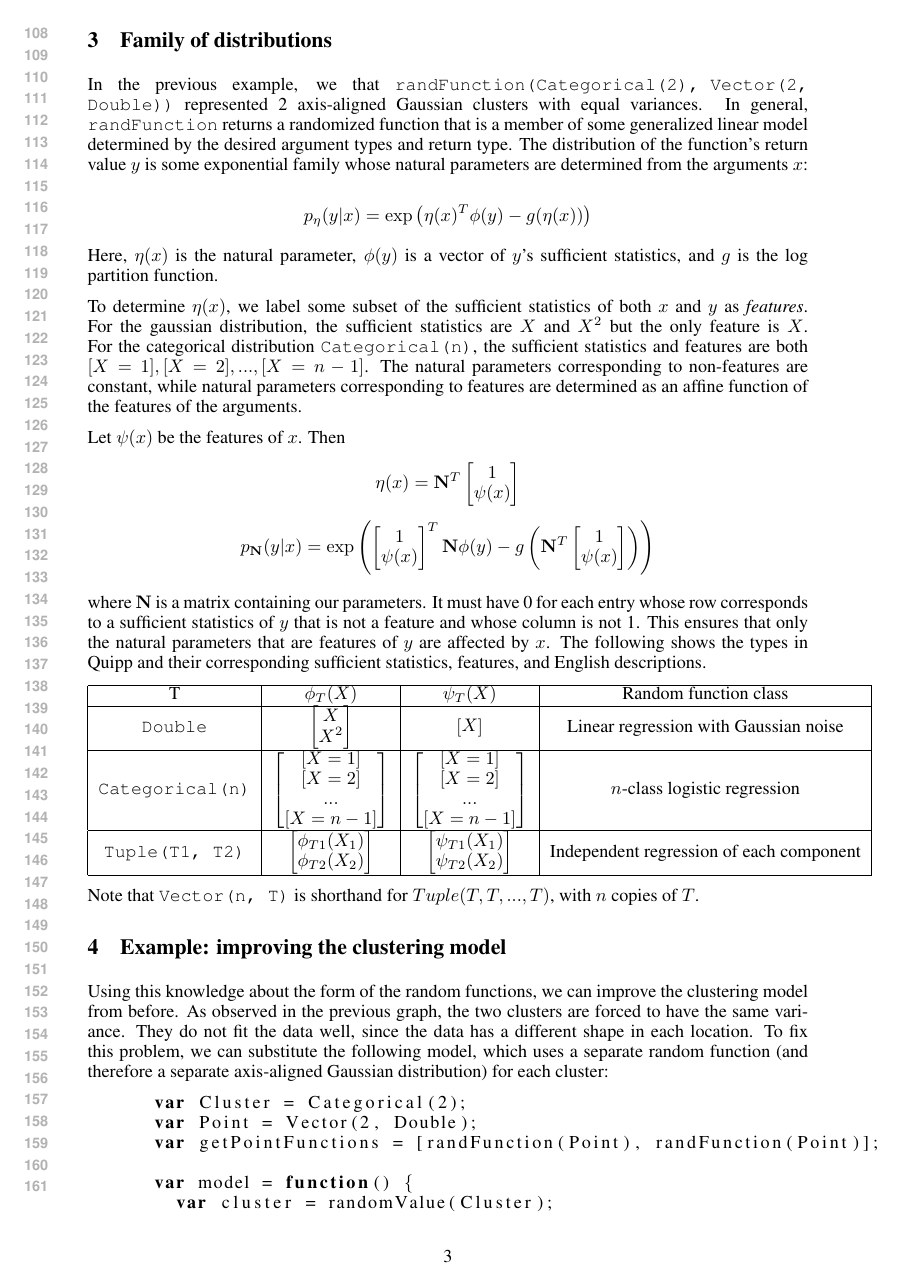
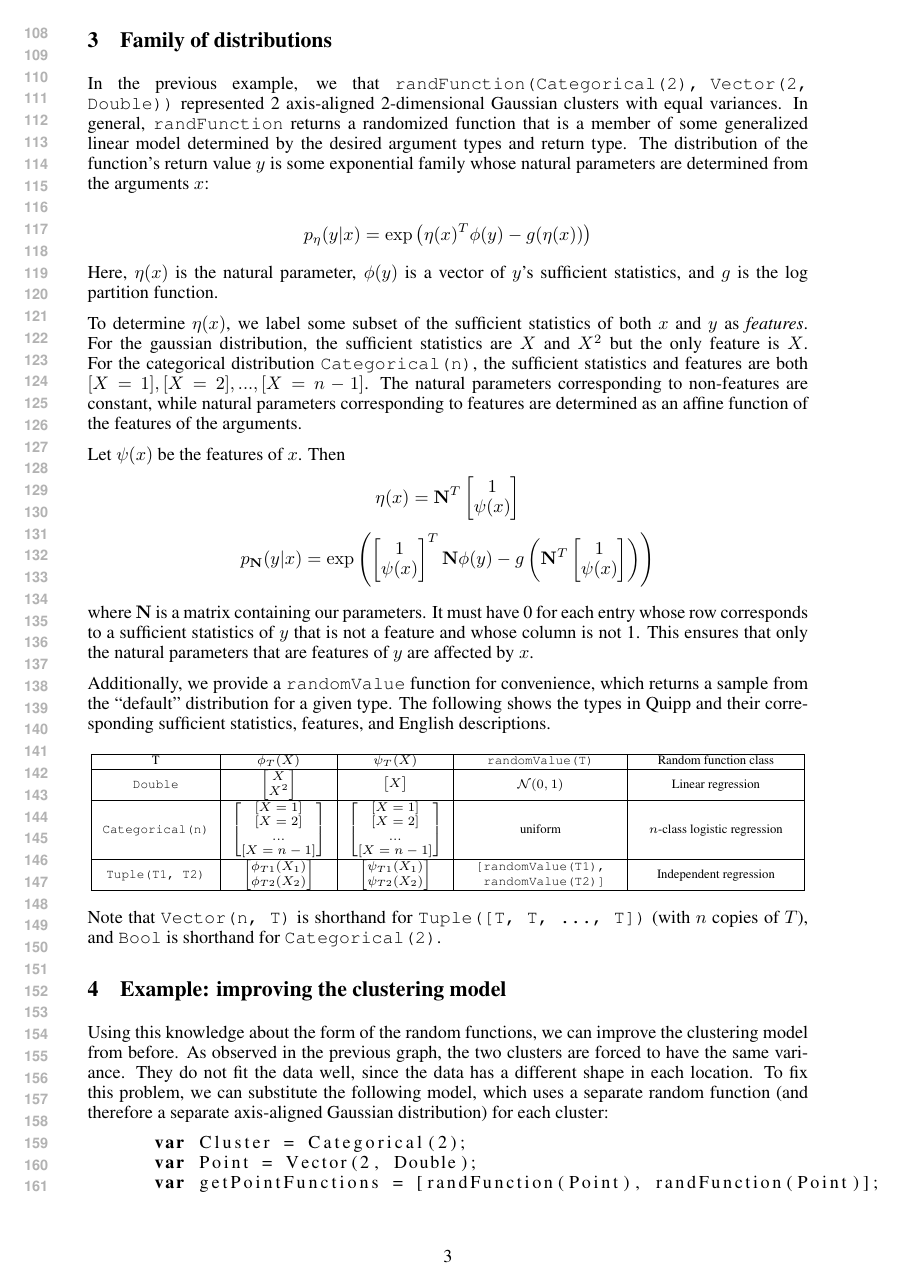
Before and after one commit to jessica-taylor/quipp3, a LaTeX paper (paper/paper.tex): page 3 of 9. Compiled offline with pdfLaTeX.

Commit message:
fix tables

```diff
--- a/paper/paper.tex
+++ b/paper/paper.tex
@@ -2,12 +2,17 @@
 \usepackage{cite}
 \usepackage{listings}
 \usepackage{amsmath}
+\usepackage{array}
 % \usepackage{minted1}
 \usepackage{hyperref}
 \usepackage{amsfonts}
 \usepackage{multicol} \usepackage{fancyheadings} \usepackage{pdfpages}
 \usepackage{nips15submit_e,times}
 \setlength{\emergencystretch}{10em}
+
+\newcolumntype{L}[1]{>{\raggedright\let\newline\\\arraybackslash\hspace{0pt}}m{#1}}
+\newcolumntype{C}[1]{>{\centering\let\newline\\\arraybackslash\hspace{0pt}}m{#1}}
+\newcolumntype{R}[1]{>{\raggedleft\let\newline\\\arraybackslash\hspace{0pt}}m{#1}}
 
 \newtheorem{theorem}{Theorem}[section]
 \newtheorem{lemma}[theorem]{Lemma}
@@ -195,7 +200,7 @@ var model = function() {
   \section{Family of distributions}
 
 
-  In the previous example, we that \texttt{randFunction(Categorical(2), Vector(2, Double))} represented 2 axis-aligned Gaussian clusters with equal variances.  In general, \texttt{randFunction} returns a randomized function that is a member of some generalized linear model
+  In the previous example, we that \texttt{randFunction(Categorical(2), Vector(2, Double))} represented 2 axis-aligned 2-dimensional Gaussian clusters with equal variances.  In general, \texttt{randFunction} returns a randomized function that is a member of some generalized linear model
     determined by the desired argument types and return type.
     The distribution
     of the function's return value $y$
@@ -224,28 +229,44 @@ var model = function() {
     where $\mathbf{N}$ is a matrix containing our parameters.  It must have 0 for each entry whose row corresponds
     to a sufficient statistics of $y$ that is not a feature and whose column is not 1.
     This ensures that only the
-    natural parameters that are features of $y$ are affected by $x$.  The following shows the types
+    natural parameters that are features of $y$ are affected by $x$.
+
+    Additionally, we provide a $\texttt{randomValue}$ function for convenience, which
+    returns a sample from the ``default'' distribution for a given type.  The following shows the types
     in Quipp and their corresponding sufficient statistics, features, and English descriptions.
 
-    \begin{tabular}{| c | c | c | c|}
+    \begin{center}
+    {\scriptsize
+      \begin{tabular}{| c | c | c | c | C{3cm} |}
       \hline
-      T & $\phi_T(X)$ & $\psi_T(X)$ & Random function class \\
+      T & $\phi_T(X)$ & $\psi_T(X)$ & \texttt{randomValue(T)} & Random function class \\
 
       \hline
-    \texttt{Double} & $\begin{bmatrix} X \\ X^2 \end{bmatrix}$ & $\begin{bmatrix} X \end{bmatrix}$ & Linear regression with Gaussian noise \\
+    \texttt{Double} & $\begin{bmatrix} X \\ X^2 \end{bmatrix}$ & $\begin{bmatrix} X \end{bmatrix}$ &
+      $\mathcal{N}(0, 1)$ &
+      Linear regression\\
 
       \hline
-    \texttt{Categorical(n)} & $\begin{bmatrix} [X = 1] \\ [X = 2] \\ ...\\ [X = n-1] \end{bmatrix}$ & $\begin{bmatrix} [X = 1] \\ [X = 2] \\ ...\\ [X = n-1] \end{bmatrix}$ & $n$-class logistic regression \\
+    \texttt{Categorical(n)} & $\begin{bmatrix} [X = 1] \\ [X = 2] \\ ...\\ [X = n-1] \end{bmatrix}$ & $\begin{bmatrix} [X = 1] \\ [X = 2] \\ ...\\ [X = n-1] \end{bmatrix}$ & uniform & $n$-class logistic regression \\
 
       \hline
     \texttt{Tuple(T1, T2)} & $\begin{bmatrix} \phi_{T1}(X_1) \\ \phi_{T2}(X_2) \end{bmatrix}$
                            & $\begin{bmatrix} \psi_{T1}(X_1) \\ \psi_{T2}(X_2) \end{bmatrix}$ &
-      Independent regression of each component
+      \begin{tabular}{l}
+        \texttt{[randomValue(T1),}
+       \\
+     \texttt{ randomValue(T2)]}
+      \end{tabular}
+                           &
+      Independent regression
       \\
       \hline
     \end{tabular}
+  }
+\end{center}
 
-    Note that $\texttt{Vector(n, T)}$ is shorthand for $Tuple(T, T, ..., T)$, with $n$ copies of $T$.
+  Note that \texttt{Vector(n, T)} is shorthand for \texttt{Tuple([T, T, ..., T])} (with $n$ copies of $T$),
+  and \texttt{Bool} is shorthand for \texttt{Categorical(2)}.
 
   \section{Example: improving the clustering model}
   Using this knowledge about the form of the random functions, we can improve the clustering model from before.
```
Also changed, not shown: paper/paper.pdf, paper/paper.tex (6 more changed lines), 3 other files.
